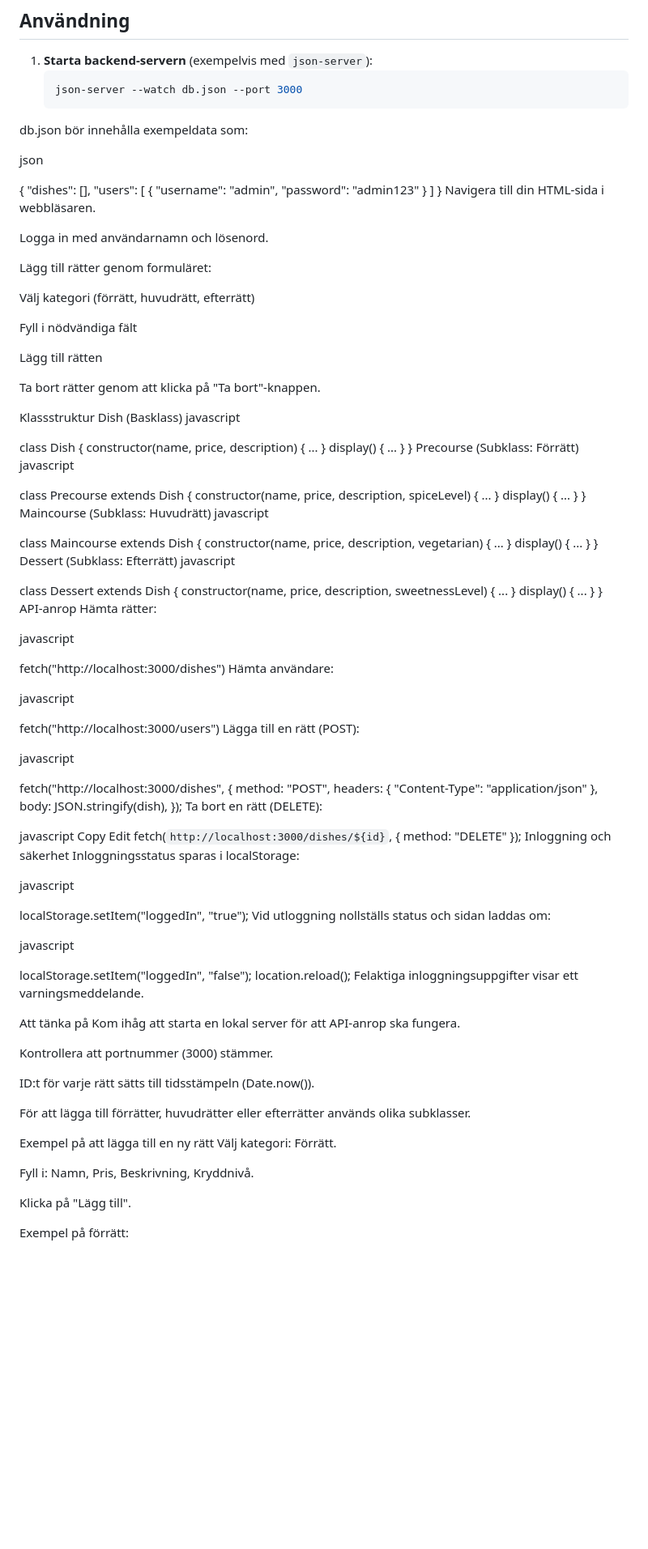
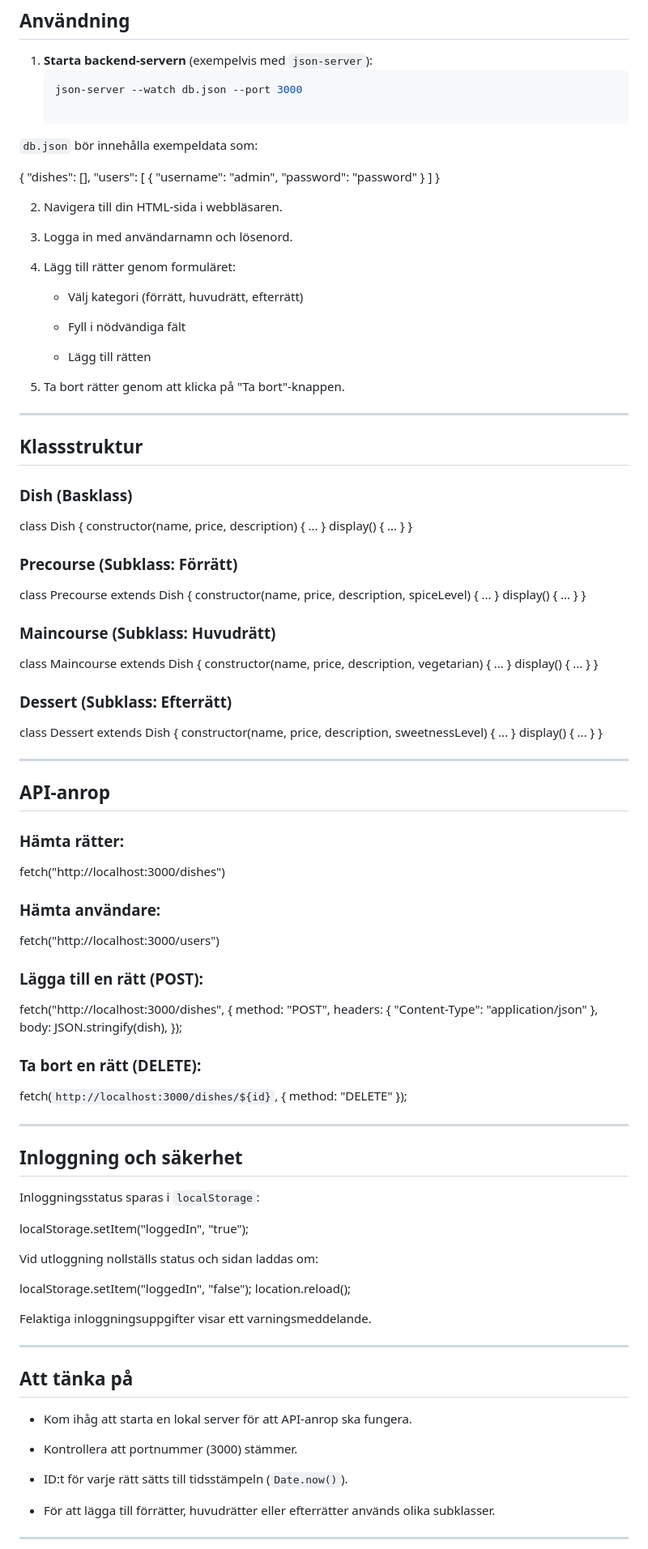
Before and after one commit to HassanNewton/RestuMenu, a Markdown page: README.md, the part around the change printed below. Shown: that part at 81% size. Rendered like a GitHub page; blank space fills up the shorter version.

````diff
--- a/README.md
+++ b/README.md
@@ -27,117 +28,121 @@ Projektet använder **JavaScript**, **HTML** och en lokal server (exempelvis via
 1. **Starta backend-servern** (exempelvis med `json-server`):
    ```bash
    json-server --watch db.json --port 3000
-db.json bör innehålla exempeldata som:
 
-json
+`db.json`  bör innehålla exempeldata som:
+
+
+
 
 {
   "dishes": [],
   "users": [
     {
       "username": "admin",
-      "password": "admin123"
+      "password": "password"
     }
   ]
 }
-Navigera till din HTML-sida i webbläsaren.
 
-Logga in med användarnamn och lösenord.
+2.  Navigera till din HTML-sida i webbläsaren.
 
-Lägg till rätter genom formuläret:
+3.  Logga in med användarnamn och lösenord.
 
-Välj kategori (förrätt, huvudrätt, efterrätt)
+4.  Lägg till rätter genom formuläret:
 
-Fyll i nödvändiga fält
+    -   Välj kategori (förrätt, huvudrätt, efterrätt)
 
-Lägg till rätten
+    -   Fyll i nödvändiga fält
 
-Ta bort rätter genom att klicka på "Ta bort"-knappen.
+    -   Lägg till rätten
 
-Klassstruktur
-Dish (Basklass)
-javascript
+5.  Ta bort rätter genom att klicka på "Ta bort"-knappen.
+
+
+----------
+
+## Klassstruktur
+
+### Dish (Basklass)
 
 class Dish {
   constructor(name, price, description) { ... }
   display() { ... }
 }
-Precourse (Subklass: Förrätt)
-javascript
+
+### Precourse (Subklass: Förrätt)
 
 class Precourse extends Dish {
   constructor(name, price, description, spiceLevel) { ... }
   display() { ... }
 }
-Maincourse (Subklass: Huvudrätt)
-javascript
+
+### Maincourse (Subklass: Huvudrätt)
 
 class Maincourse extends Dish {
   constructor(name, price, description, vegetarian) { ... }
   display() { ... }
 }
-Dessert (Subklass: Efterrätt)
-javascript
+
+### Dessert (Subklass: Efterrätt)
 
 class Dessert extends Dish {
   constructor(name, price, description, sweetnessLevel) { ... }
   display() { ... }
 }
-API-anrop
-Hämta rätter:
 
-javascript
+----------
+
+## API-anrop
+
+### Hämta rätter:
 
 fetch("http://localhost:3000/dishes")
-Hämta användare:
 
-javascript
+### Hämta användare:
 
 fetch("http://localhost:3000/users")
-Lägga till en rätt (POST):
 
-javascript
+### Lägga till en rätt (POST):
 
 fetch("http://localhost:3000/dishes", {
   method: "POST",
   headers: { "Content-Type": "application/json" },
   body: JSON.stringify(dish),
 });
-Ta bort en rätt (DELETE):
 
-javascript
-Copy
-Edit
+### Ta bort en rätt (DELETE):
+
 fetch(`http://localhost:3000/dishes/${id}`, { method: "DELETE" });
-Inloggning och säkerhet
-Inloggningsstatus sparas i localStorage:
 
-javascript
+----------
+
+## Inloggning och säkerhet
+
+Inloggningsstatus sparas i  `localStorage`:
 
 localStorage.setItem("loggedIn", "true");
+
 Vid utloggning nollställs status och sidan laddas om:
 
-javascript
 
 localStorage.setItem("loggedIn", "false");
 location.reload();
+
 Felaktiga inloggningsuppgifter visar ett varningsmeddelande.
 
-Att tänka på
-Kom ihåg att starta en lokal server för att API-anrop ska fungera.
+----------
 
-Kontrollera att portnummer (3000) stämmer.
+## Att tänka på
 
-ID:t för varje rätt sätts till tidsstämpeln (Date.now()).
+-   Kom ihåg att starta en lokal server för att API-anrop ska fungera.
 
-För att lägga till förrätter, huvudrätter eller efterrätter används olika subklasser.
+-   Kontrollera att portnummer (3000) stämmer.
 
-Exempel på att lägga till en ny rätt
-Välj kategori: Förrätt.
+-   ID:t  för varje rätt sätts till tidsstämpeln (`Date.now()`).
 
-Fyll i: Namn, Pris, Beskrivning, Kryddnivå.
+-   För att lägga till förrätter, huvudrätter eller efterrätter används olika subklasser.
 
-Klicka på "Lägg till".
 
-Exempel på förrätt:
+----------
 
````
Also changed, not shown: other parts of README.md (+13 -2 lines).
